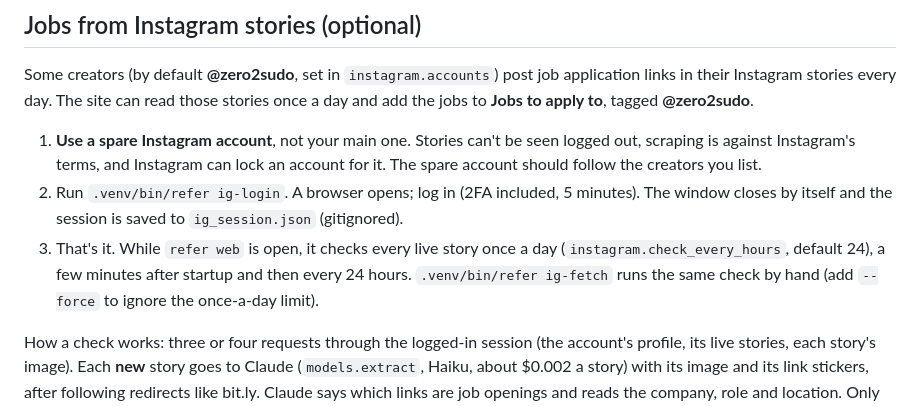
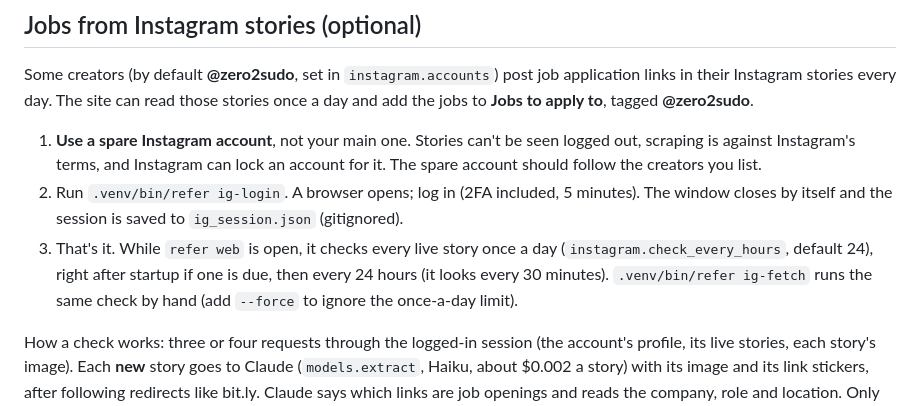
Before and after one commit to hoptched/referral-finder, a Markdown page: README.md, the part around the change. Drawn GitHub-style.

Commit message:
README: when the Instagram check runs

```diff
--- a/README.md
+++ b/README.md
@@ -41,7 +41,7 @@ Some creators (by default **@zero2sudo**, set in `instagram.accounts`) post job
 
 1. **Use a spare Instagram account**, not your main one. Stories can't be seen logged out, scraping is against Instagram's terms, and Instagram can lock an account for it. The spare account should follow the creators you list.
 2. Run `.venv/bin/refer ig-login`. A browser opens; log in (2FA included, 5 minutes). The window closes by itself and the session is saved to `ig_session.json` (gitignored).
-3. That's it. While `refer web` is open, it checks every live story once a day (`instagram.check_every_hours`, default 24), a few minutes after startup and then every 24 hours. `.venv/bin/refer ig-fetch` runs the same check by hand (add `--force` to ignore the once-a-day limit).
+3. That's it. While `refer web` is open, it checks every live story once a day (`instagram.check_every_hours`, default 24), right after startup if one is due, then every 24 hours (it looks every 30 minutes). `.venv/bin/refer ig-fetch` runs the same check by hand (add `--force` to ignore the once-a-day limit).
 
 How a check works: three or four requests through the logged-in session (the account's profile, its live stories, each story's image). Each **new** story goes to Claude (`models.extract`, Haiku, about $0.002 a story) with its image and its link stickers, after following redirects like bit.ly. Claude says which links are job openings and reads the company, role and location. Only links that are actually on the story are kept, and a job with no link is dropped. Story jobs go through the same filters as the Simplify list (age, US only, no PhD-only). A job that's also on Simplify shows once, with both tags. The status line under the list shows the last check, or the problem (e.g. "session expired. Run: refer ig-login"). After a failure it waits 6 hours before trying again.
 
```
